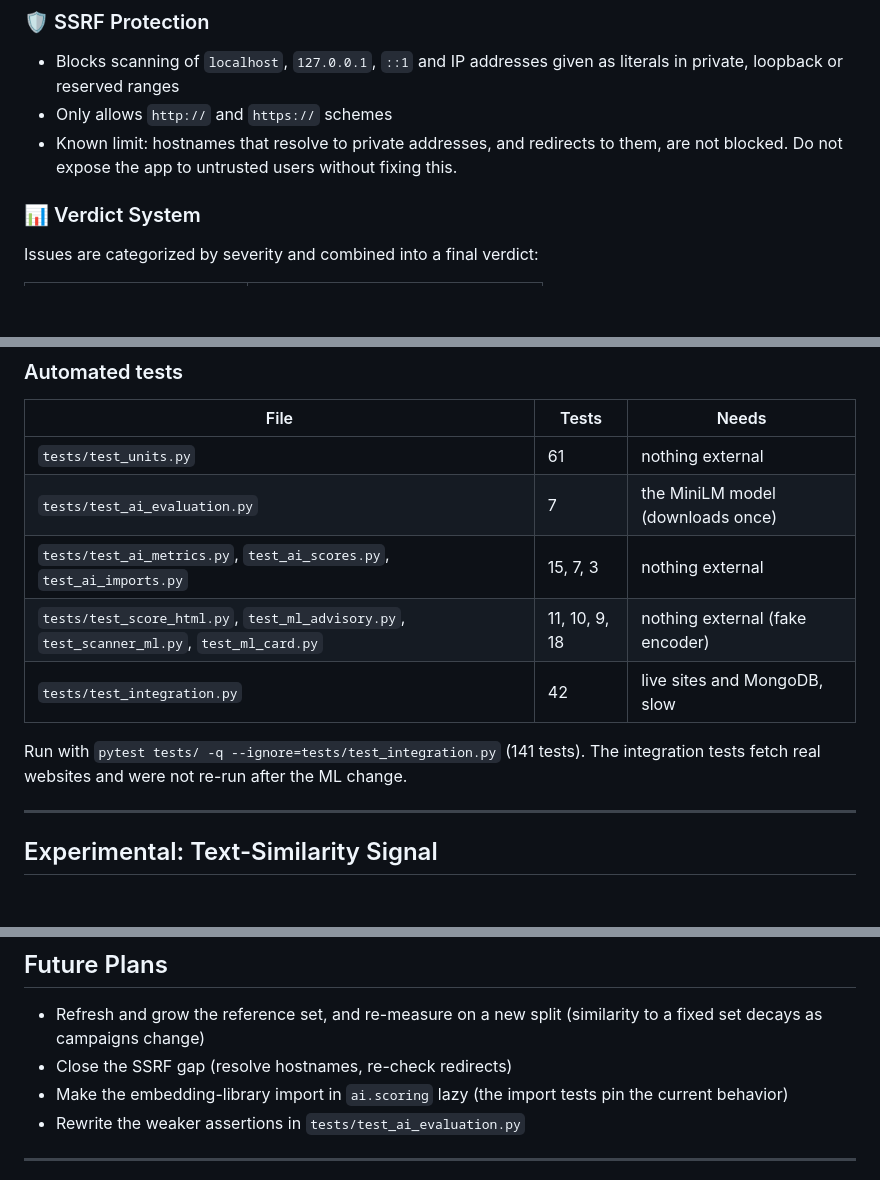
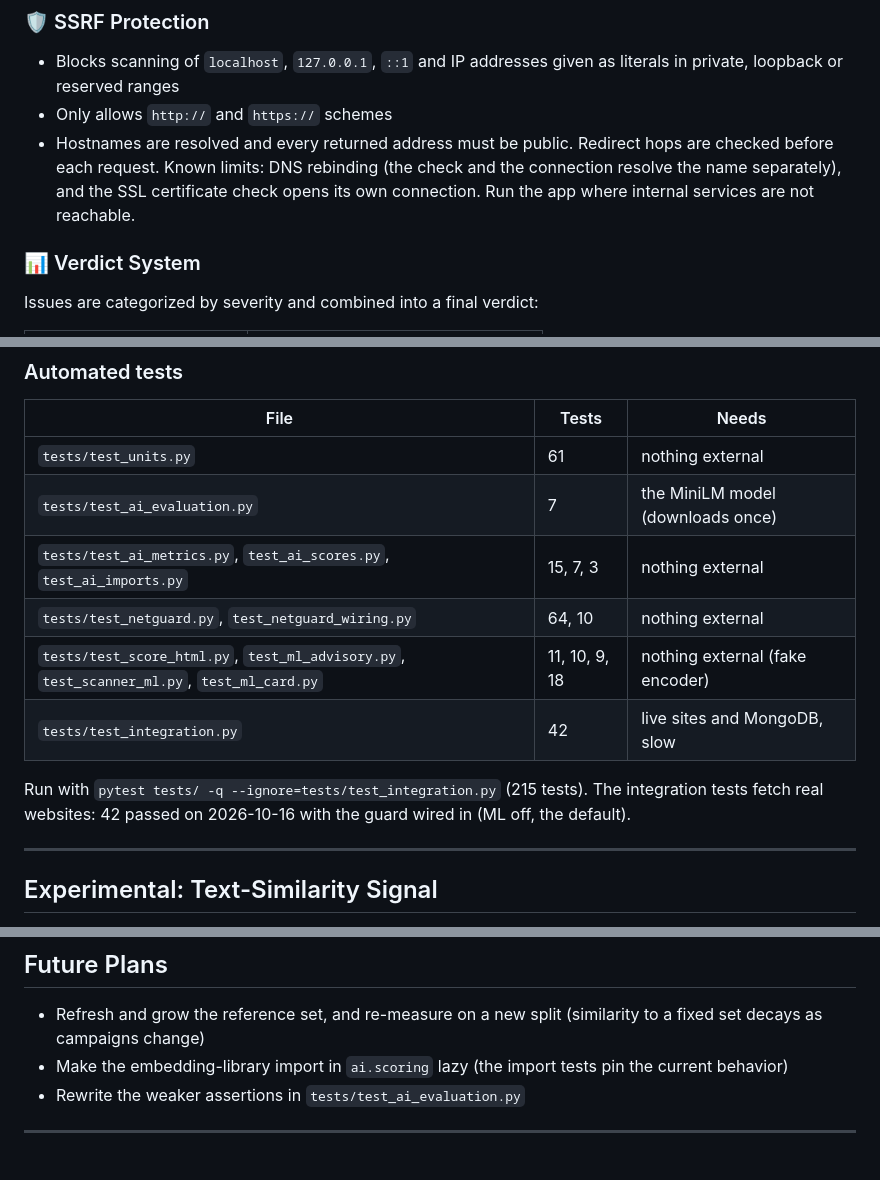
Before and after one commit to Juggy247/Security-Scanner, a Markdown page: README.md, 3 parts joined by grey strips. Rendered like a GitHub page; blank space fills up the shorter version.

Commit message:
Document the network guard and update test counts

```diff
--- a/README.md
+++ b/README.md
@@ -59,7 +59,7 @@ An optional, experimental text-similarity signal (off by default) can show an ad
 ### 🛡️ SSRF Protection
 - Blocks scanning of `localhost`, `127.0.0.1`, `::1` and IP addresses given as literals in private, loopback or reserved ranges
 - Only allows `http://` and `https://` schemes
-- Known limit: hostnames that resolve to private addresses, and redirects to them, are not blocked. Do not expose the app to untrusted users without fixing this.
+- Hostnames are resolved and every returned address must be public. Redirect hops are checked before each request. Known limits: DNS rebinding (the check and the connection resolve the name separately), and the SSL certificate check opens its own connection. Run the app where internal services are not reachable.
 
 ### 📊 Verdict System
 Issues are categorized by severity and combined into a final verdict:
@@ -397,10 +397,11 @@ Verdict: SUSPICIOUS
 | `tests/test_units.py` | 61 | nothing external |
 | `tests/test_ai_evaluation.py` | 7 | the MiniLM model (downloads once) |
 | `tests/test_ai_metrics.py`, `test_ai_scores.py`, `test_ai_imports.py` | 15, 7, 3 | nothing external |
+| `tests/test_netguard.py`, `test_netguard_wiring.py` | 64, 10 | nothing external |
 | `tests/test_score_html.py`, `test_ml_advisory.py`, `test_scanner_ml.py`, `test_ml_card.py` | 11, 10, 9, 18 | nothing external (fake encoder) |
 | `tests/test_integration.py` | 42 | live sites and MongoDB, slow |
 
-Run with `pytest tests/ -q --ignore=tests/test_integration.py` (141 tests). The integration tests fetch real websites and were not re-run after the ML change.
+Run with `pytest tests/ -q --ignore=tests/test_integration.py` (215 tests). The integration tests fetch real websites: 42 passed on 2026-10-16 with the guard wired in (ML off, the default).
 
 ---
 
@@ -473,7 +474,6 @@ CC BY 4.0 and intended for anti-phishing research only. No OpenPhish or PhishTan
 ## Future Plans
 
 - Refresh and grow the reference set, and re-measure on a new split (similarity to a fixed set decays as campaigns change)
-- Close the SSRF gap (resolve hostnames, re-check redirects)
 - Make the embedding-library import in `ai.scoring` lazy (the import tests pin the current behavior)
 - Rewrite the weaker assertions in `tests/test_ai_evaluation.py`
 
```
Also changed, not shown: AGENT.md (+3 -1 lines).
